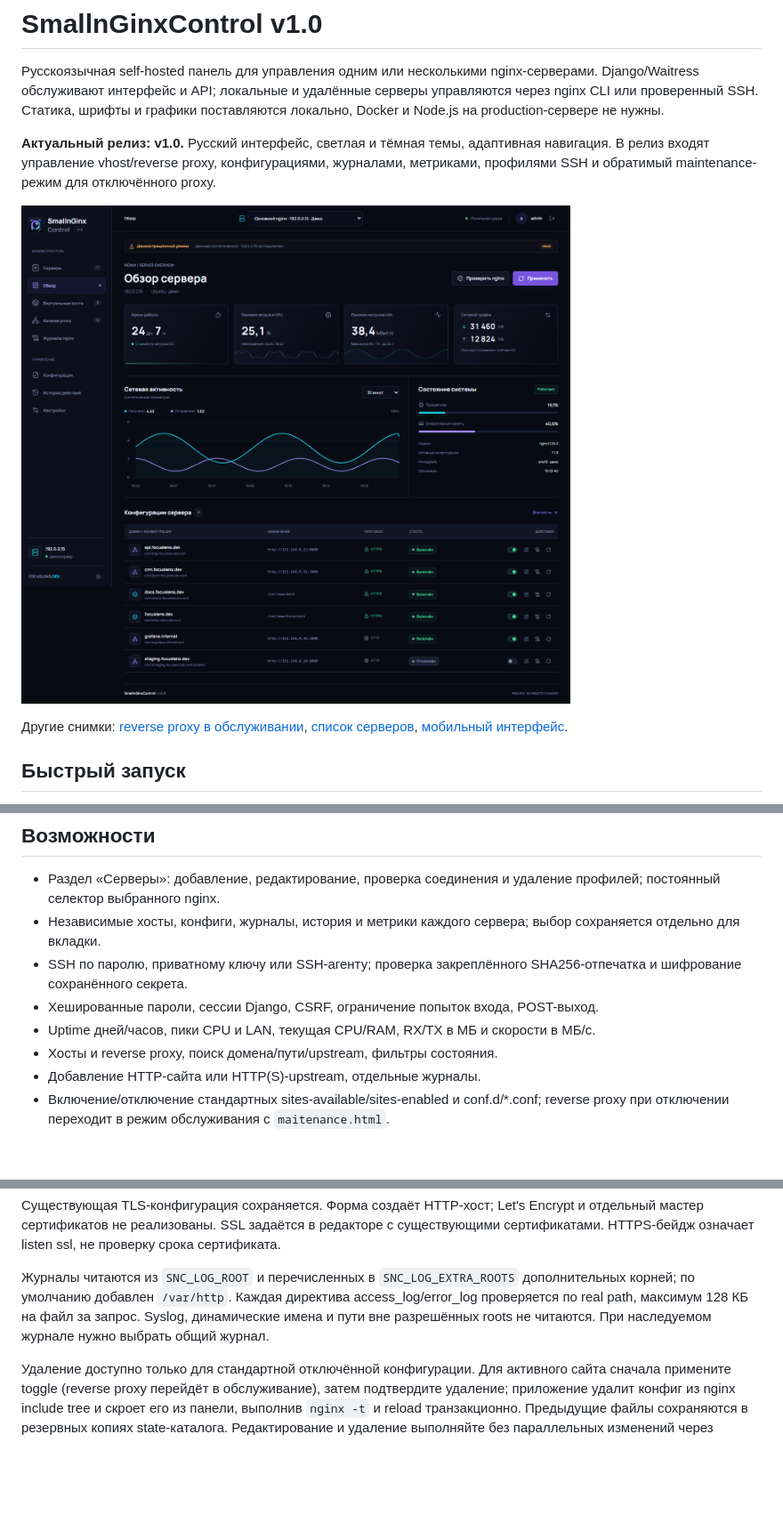
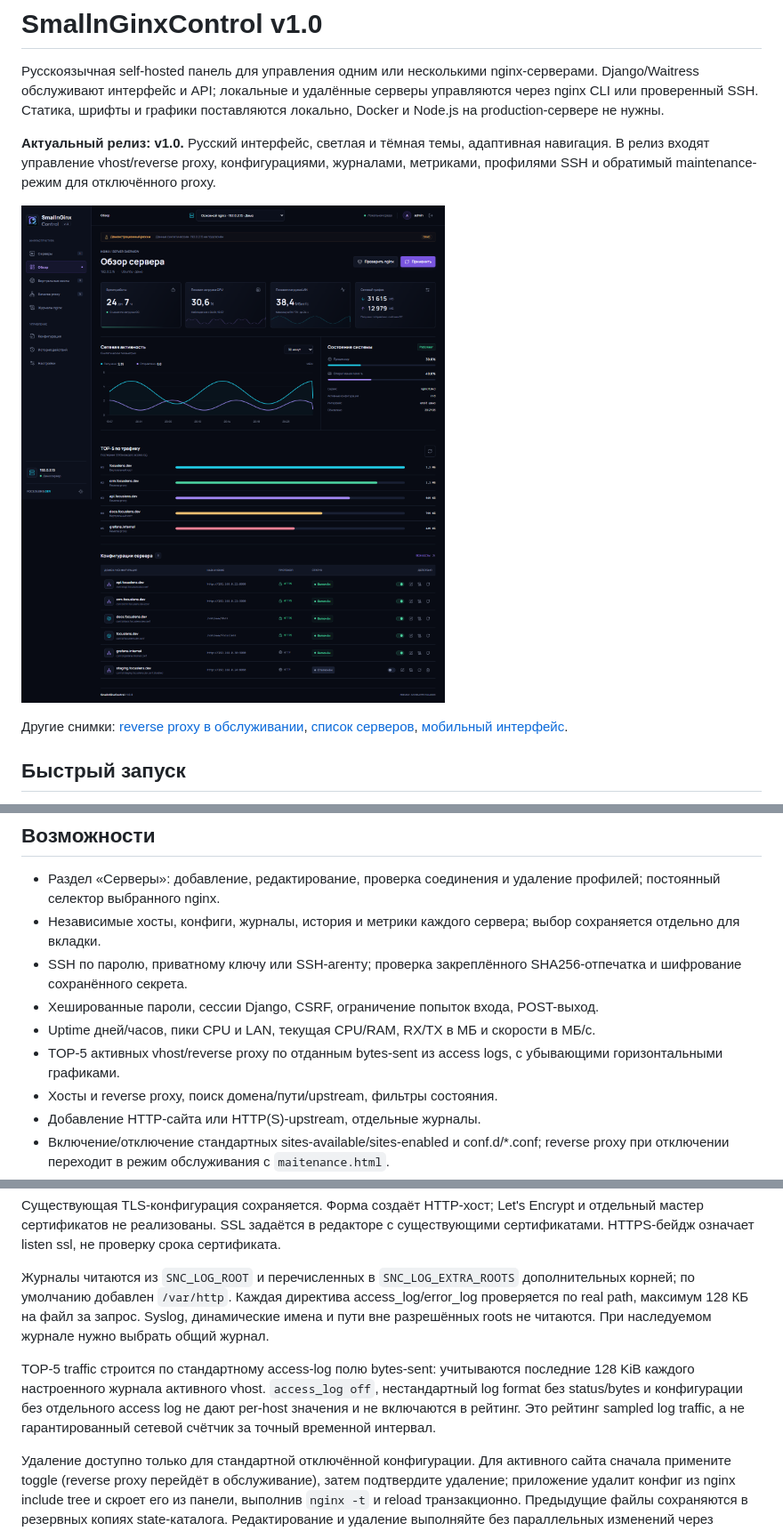
Before and after one commit to DgekStr/SmallnGinxControl, a Markdown page: README.md, 3 parts joined by grey strips. Shown at 89% size. GitHub-like rendering; pictures changed too: doc/images/overview.png; blank space fills up the shorter version.

Commit message:
feat: add per-vhost TOP-5 traffic chart

```diff
--- a/README.md
+++ b/README.md
@@ -53,6 +53,7 @@ Production требует Python 3.12+, systemd и nginx. Допускается
 - SSH по паролю, приватному ключу или SSH-агенту; проверка закреплённого SHA256-отпечатка и шифрование сохранённого секрета.
 - Хешированные пароли, сессии Django, CSRF, ограничение попыток входа, POST-выход.
 - Uptime дней/часов, пики CPU и LAN, текущая CPU/RAM, RX/TX в МБ и скорости в МБ/с.
+- TOP-5 активных vhost/reverse proxy по отданным bytes-sent из access logs, с убывающими горизонтальными графиками.
 - Хосты и reverse proxy, поиск домена/пути/upstream, фильтры состояния.
 - Добавление HTTP-сайта или HTTP(S)-upstream, отдельные журналы.
 - Включение/отключение стандартных sites-available/sites-enabled и conf.d/*.conf; reverse proxy при отключении переходит в режим обслуживания с `maitenance.html`.
@@ -91,6 +92,8 @@ Production требует Python 3.12+, systemd и nginx. Допускается
 
 Журналы читаются из `SNC_LOG_ROOT` и перечисленных в `SNC_LOG_EXTRA_ROOTS` дополнительных корней; по умолчанию добавлен `/var/http`. Каждая директива access_log/error_log проверяется по real path, максимум 128 КБ на файл за запрос. Syslog, динамические имена и пути вне разрешённых roots не читаются. При наследуемом журнале нужно выбрать общий журнал.
 
+TOP-5 traffic строится по стандартному access-log полю bytes-sent: учитываются последние 128 KiB каждого настроенного журнала активного vhost. `access_log off`, нестандартный log format без status/bytes и конфигурации без отдельного access log не дают per-host значения и не включаются в рейтинг. Это рейтинг sampled log traffic, а не гарантированный сетевой счётчик за точный временной интервал.
+
 Удаление доступно только для стандартной отключённой конфигурации. Для активного сайта сначала примените toggle (reverse proxy перейдёт в обслуживание), затем подтвердите удаление; приложение удалит конфиг из nginx include tree и скроет его из панели, выполнив `nginx -t` и reload транзакционно. Предыдущие файлы сохраняются в резервных копиях state-каталога. Редактирование и удаление выполняйте без параллельных изменений через shell/Certbot.
 
 Пики — измерения раз в 5 секунд за последние 24 часа, не за всё время работы. МБ — байты / 1 000 000 из счётчиков ОС; возможен сброс при перезапуске интерфейса/ОС. Для точной LAN-метрики выбрать физический интерфейс через SNC_INTERFACE.
```
Also changed, not shown: other parts of README.md (+1 -0 lines), doc/release-v1.0.md (+2 -0 lines), 15 other files.
